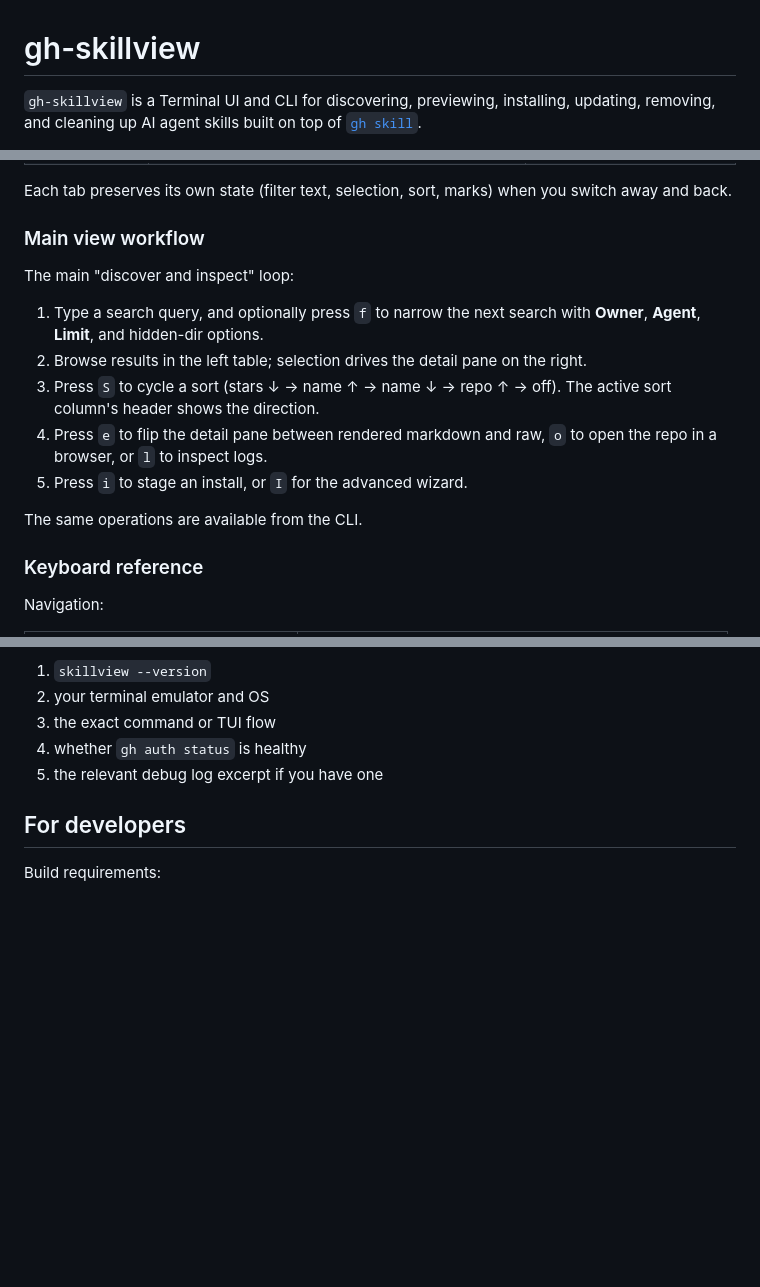
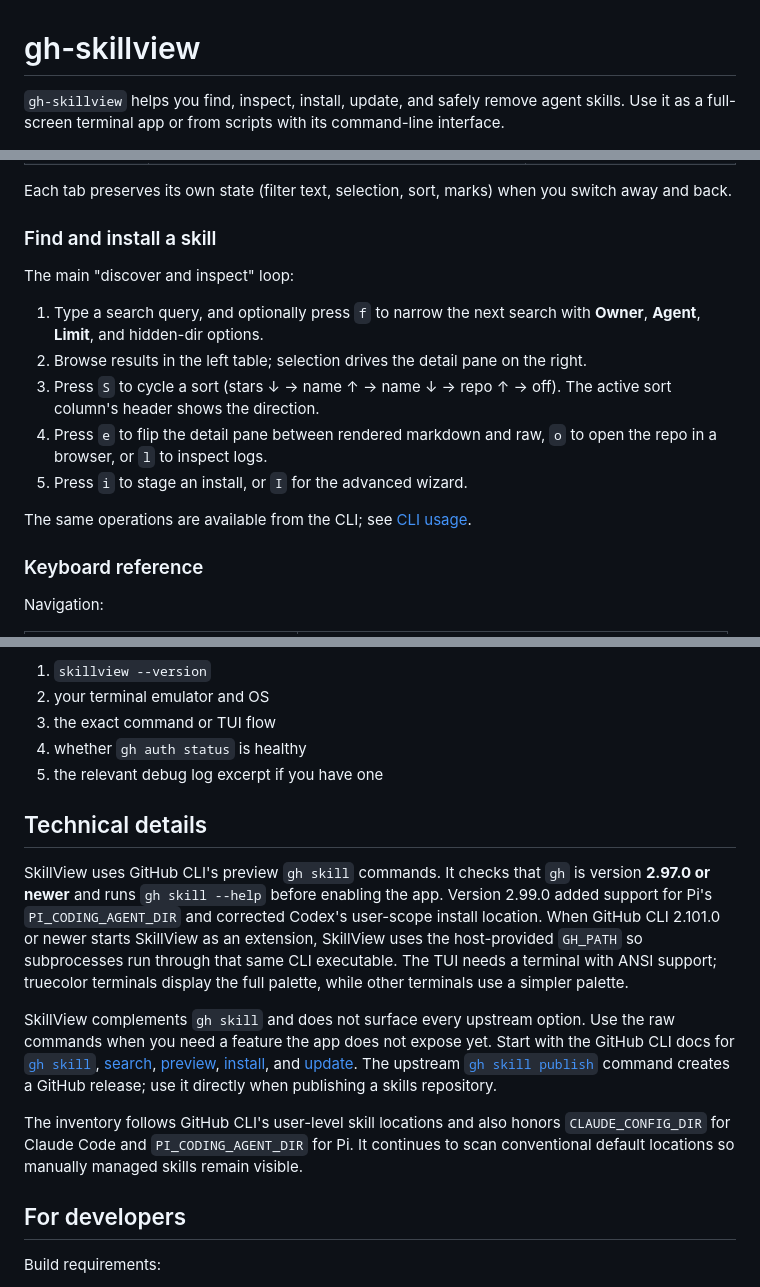
Before and after one commit to harder/gh-skillview, a Markdown page: README.md, 3 parts joined by grey strips. Drawn GitHub-style; blank space fills up the shorter version.

```diff
--- a/README.md
+++ b/README.md
@@ -1,4 +1,4 @@
 # gh-skillview
 
-`gh-skillview` is a Terminal UI and CLI for discovering, previewing, installing, updating, removing, and cleaning up AI agent skills built on top of [`gh skill`](https://cli.github.com/manual/gh_skill).
+`gh-skillview` helps you find, inspect, install, update, and safely remove agent skills. Use it as a full-screen terminal app or from scripts with its command-line interface.
 
@@ -161,7 +109,7 @@ The TUI is organized around three primary tabs in a persistent top header — **
 
 Each tab preserves its own state (filter text, selection, sort, marks) when you switch away and back.
 
-### Main view workflow
+### Find and install a skill
 
 The main "discover and inspect" loop:
 
@@ -171,7 +119,7 @@ The main "discover and inspect" loop:
 4. Press `e` to flip the detail pane between rendered markdown and raw, `o` to open the repo in a browser, or `l` to inspect logs.
 5. Press `i` to stage an install, or `I` for the advanced wizard.
 
-The same operations are available from the CLI.
+The same operations are available from the CLI; see [CLI usage](#cli-usage).
 
 ### Keyboard reference
 
@@ -346,6 +281,14 @@ If you open a bug, include:
 3. the exact command or TUI flow
 4. whether `gh auth status` is healthy
 5. the relevant debug log excerpt if you have one
+
+## Technical details
+
+SkillView uses GitHub CLI's preview `gh skill` commands. It checks that `gh` is version **2.97.0 or newer** and runs `gh skill --help` before enabling the app. Version 2.99.0 added support for Pi's `PI_CODING_AGENT_DIR` and corrected Codex's user-scope install location. When GitHub CLI 2.101.0 or newer starts SkillView as an extension, SkillView uses the host-provided `GH_PATH` so subprocesses run through that same CLI executable. The TUI needs a terminal with ANSI support; truecolor terminals display the full palette, while other terminals use a simpler palette.
+
+SkillView complements `gh skill` and does not surface every upstream option. Use the raw commands when you need a feature the app does not expose yet. Start with the GitHub CLI docs for [`gh skill`](https://cli.github.com/manual/gh_skill), [search](https://cli.github.com/manual/gh_skill_search), [preview](https://cli.github.com/manual/gh_skill_preview), [install](https://cli.github.com/manual/gh_skill_install), and [update](https://cli.github.com/manual/gh_skill_update). The upstream [`gh skill publish`](https://cli.github.com/manual/gh_skill_publish) command creates a GitHub release; use it directly when publishing a skills repository.
+
+The inventory follows GitHub CLI's user-level skill locations and also honors `CLAUDE_CONFIG_DIR` for Claude Code and `PI_CODING_AGENT_DIR` for Pi. It continues to scan conventional default locations so manually managed skills remain visible.
 
 ## For developers
 
```
Also changed, not shown: other parts of README.md (+37 -102 lines).
